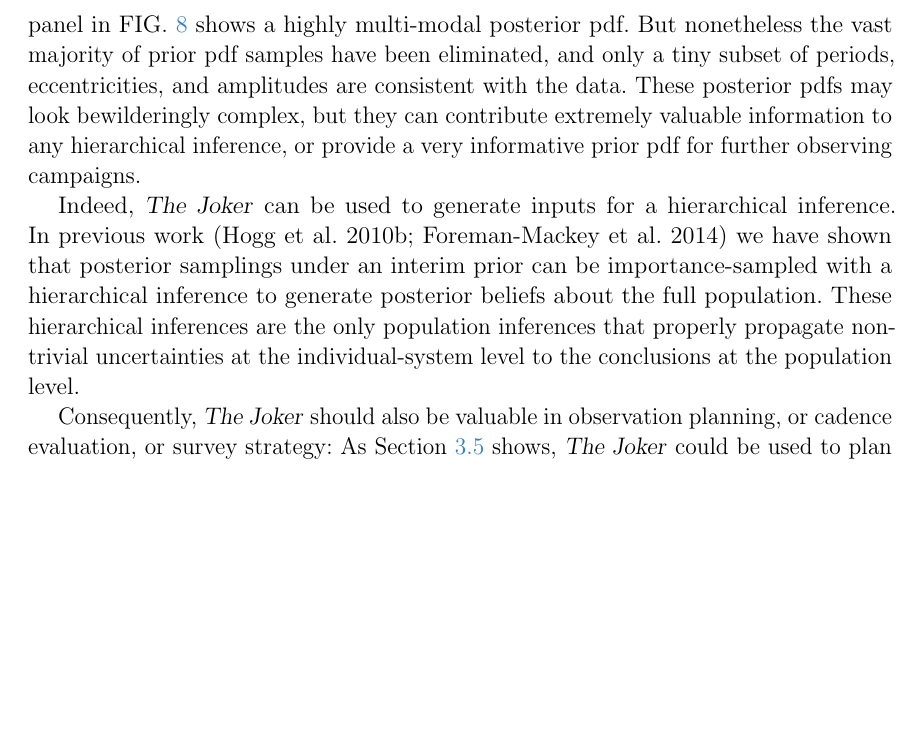
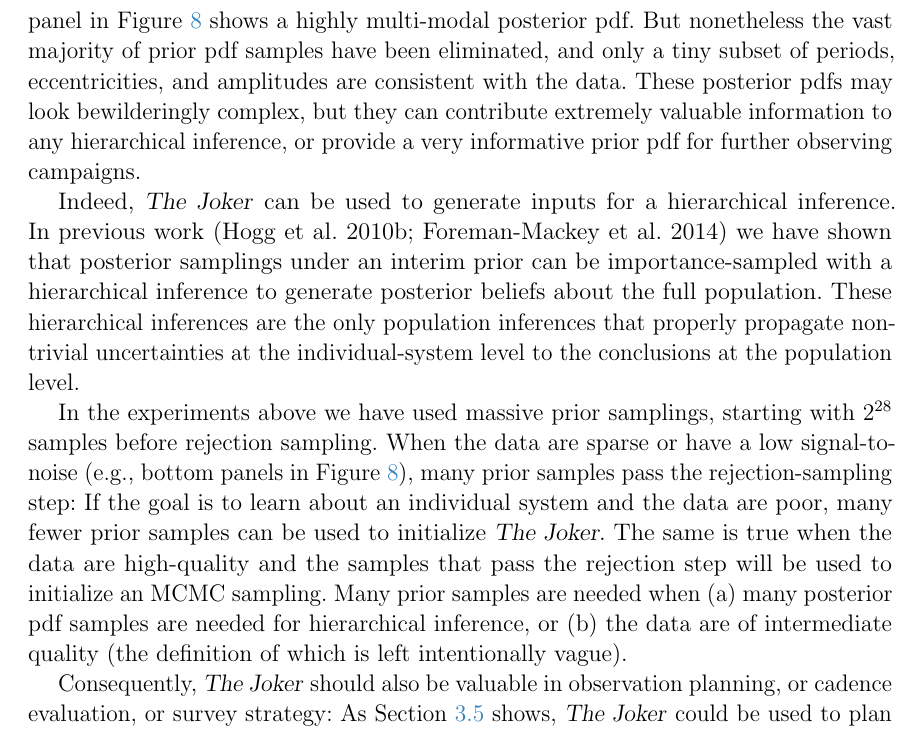
Before and after one commit to adrn/thejoker, a LaTeX paper (paper/sampler.tex): part of page 24 of 27, cut so that both start at the same text, the shorter picture padded with empty space. Compiled offline with pdfLaTeX; a LaTeX package or settings file that is missing is left out.

Commit message:
fixed #28 but the wording sucks

```diff
--- a/paper/sampler.tex
+++ b/paper/sampler.tex
@@ -912,17 +912,15 @@ width of a likelihood peak in the period direction, given the time sampling.
 Interestingly, as we show in \sectionname~\ref{sec:numpts}, even very sparse
 samplings of the radial-velocity history of a star provide highly
 informative posterior pdfs.  The bottom-right panel in
- \figurename~\ref{fig:numpts-rv} shows a highly
-multi-modal posterior pdf. But nonetheless
-the vast majority of prior pdf samples have been eliminated, and
-only a tiny subset of periods, eccentricities, and amplitudes are
-consistent with the data.
+\figname~\ref{fig:numpts-rv} shows a highly multi-modal posterior pdf.
+But nonetheless the vast majority of prior pdf samples have been eliminated, and
+only a tiny subset of periods, eccentricities, and amplitudes are consistent
+with the data.
 These posterior pdfs may look bewilderingly complex, but they can contribute
 extremely valuable information to any hierarchical inference, or
 provide a very informative prior pdf for further observing campaigns.
 
-
-Indeed,  \samplername\  can be used to generate inputs for a hierarchical inference.
+Indeed, \samplername\  can be used to generate inputs for a hierarchical inference.
 In previous work (\citealt{Hogg:2010, Foreman-Mackey:2014}) we have shown
 that posterior samplings under an interim prior can be importance-sampled
 with a hierarchical inference to generate posterior beliefs about the
@@ -930,6 +928,19 @@ full population.
 These hierarchical inferences are the only population inferences
 that properly propagate non-trivial uncertainties at the
 individual-system level to the conclusions at the population level.
+
+In the experiments above we have used massive prior samplings, starting with
+$2^{28}$ samples before rejection sampling.
+When the data are sparse or have a low signal-to-noise (e.g., bottom panels in
+\figname~\ref{fig:numpts-rv}), many prior samples pass the rejection-sampling
+step:
+If the goal is to learn about an individual system and the data are poor, many
+fewer prior samples can be used to initialize \samplername.
+The same is true when the data are high-quality and the samples that pass the
+rejection step will be used to initialize an MCMC sampling.
+Many prior samples are needed when (a) many posterior pdf samples are needed for
+hierarchical inference, or (b) the data are of intermediate quality (the
+definition of which is left intentionally vague).
 
 Consequently,  \samplername\ should also be valuable in
 observation planning, or cadence evaluation, or survey strategy:
```
